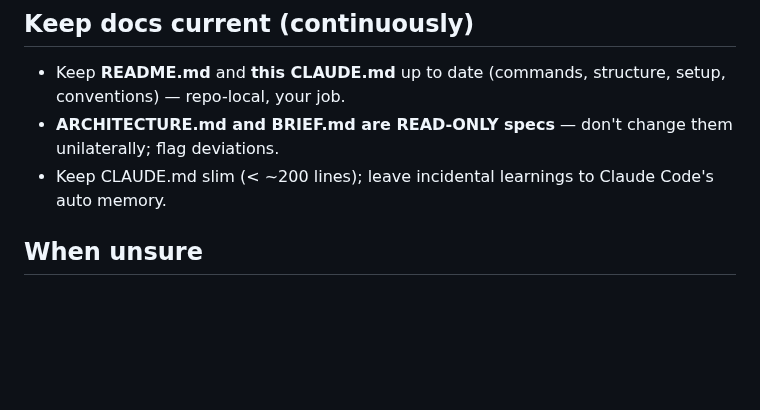
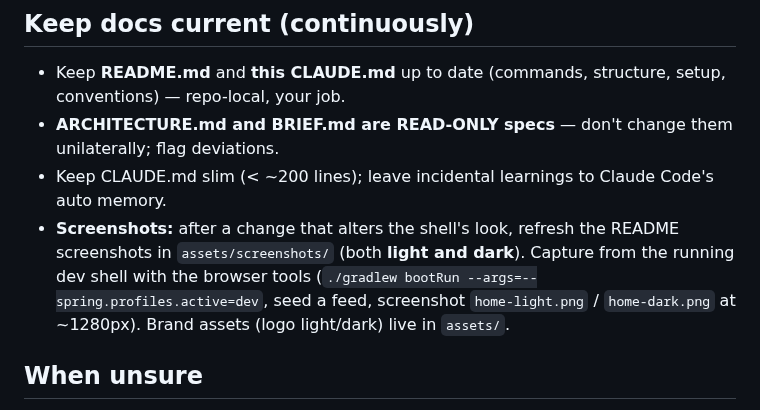
Before and after one commit to Mosaicast/mosaicast-core, a Markdown page: CLAUDE.md, the part around the change. GitHub-like rendering; blank space fills up the shorter version.

```diff
--- a/CLAUDE.md
+++ b/CLAUDE.md
@@ -41,6 +41,10 @@ Java 21 · Spring Boot 3 · PostgreSQL · PF4J · React + Vite
 - Keep **README.md** and **this CLAUDE.md** up to date (commands, structure, setup, conventions) — repo-local, your job.
 - **ARCHITECTURE.md and BRIEF.md are READ-ONLY specs** — don't change them unilaterally; flag deviations.
 - Keep CLAUDE.md slim (< ~200 lines); leave incidental learnings to Claude Code's auto memory.
+- **Screenshots:** after a change that alters the shell's look, refresh the README screenshots in
+  `assets/screenshots/` (both **light and dark**). Capture from the running dev shell with the browser
+  tools (`./gradlew bootRun --args=--spring.profiles.active=dev`, seed a feed, screenshot `home-light.png`
+  / `home-dark.png` at ~1280px). Brand assets (logo light/dark) live in `assets/`.
 
 ## When unsure
 Ask, or note the assumption visibly, instead of silently diverging from ARCHITECTURE.md.
```
Also changed, not shown: README.md (+22 -1 lines), assets/screenshots/home-dark.png (added), assets/screenshots/home-light.png (added), 2 other files.
